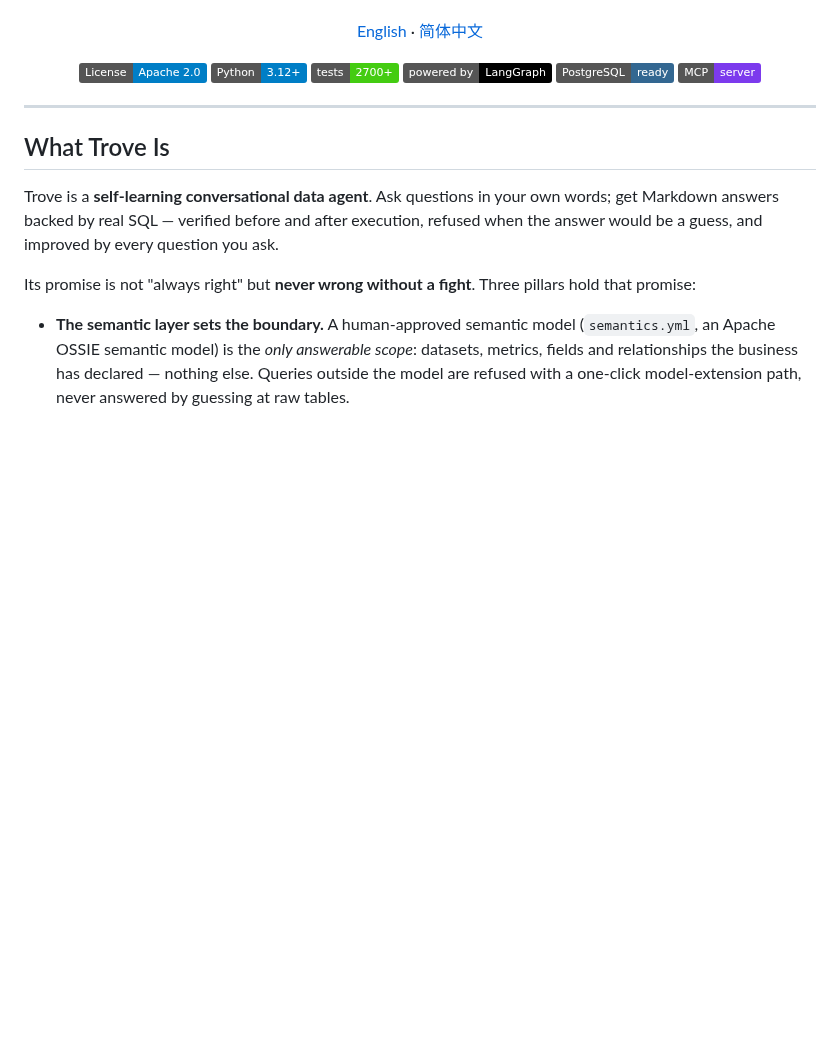
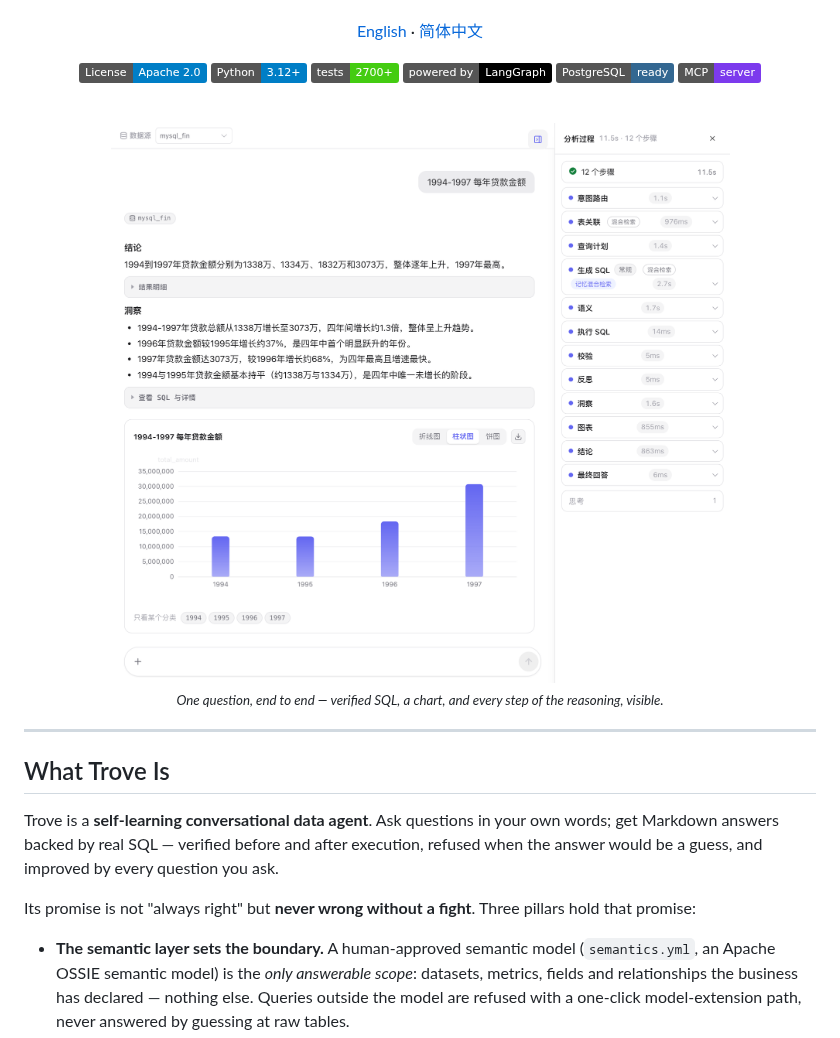
Before and after one commit to Nivane/trove, a Markdown page: README.md, the part around one of its changes. Rendered like a GitHub page; pictures changed too: docs/assets/hero-chat.png (added); badges without logos; blank space fills up the shorter version.

```diff
--- a/README.md
+++ b/README.md
@@ -14,6 +14,12 @@
 [![Powered by LangGraph](https://img.shields.io/badge/powered_by-LangGraph-black.svg)]()
 [![PostgreSQL](https://img.shields.io/badge/PostgreSQL-ready-336791.svg)]()
 [![MCP](https://img.shields.io/badge/MCP-server-7c3aed.svg)]()
+
+<br>
+
+<img src="docs/assets/hero-chat.png" width="880" alt="Trove's chat UI: a plain-language question answered with a summary, a bar chart, and the 12-step analysis trail on the right">
+
+<sub><i>One question, end to end — verified SQL, a chart, and every step of the reasoning, visible.</i></sub>
 
 </div>
 
```
Also changed, not shown: other parts of README.md (+6 -0 lines), README.zh-CN.md (+12 -0 lines), docs/assets/hero-semantic.png (added).
